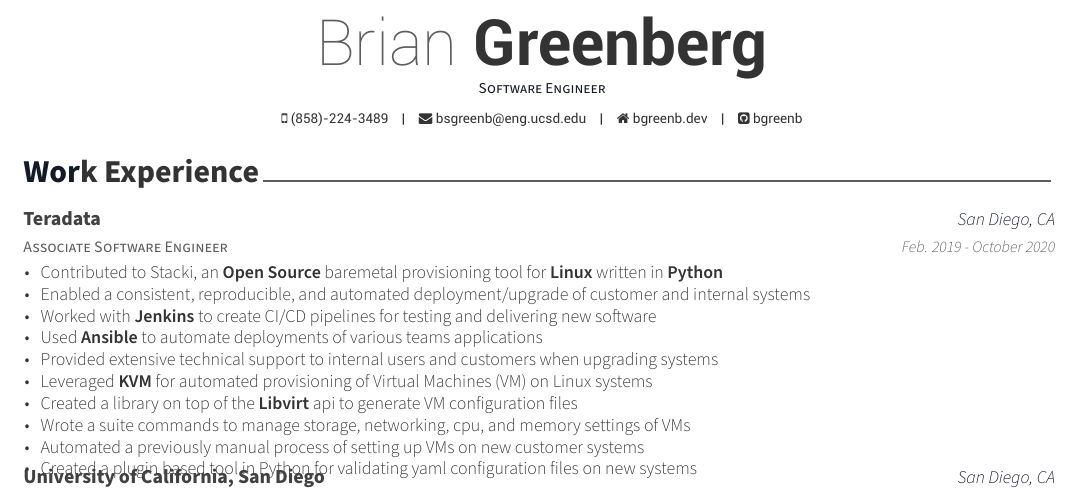
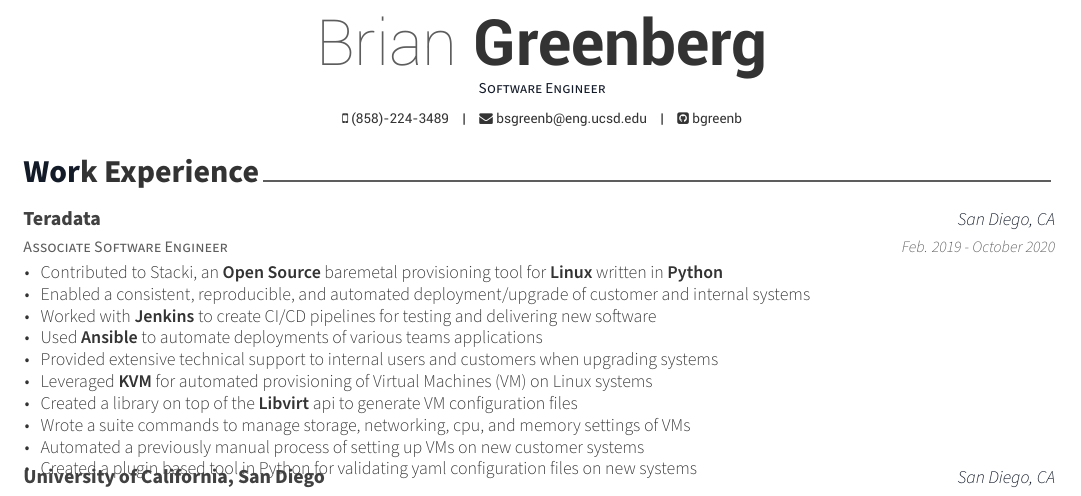
Before and after one commit to bgreenb/Resume, a LaTeX CV (resume.tex): part of the page, cut so that both start at the same text. Compiled offline with XeLaTeX.

Commit message:
Remove website header for now

```diff
--- a/resume.tex
+++ b/resume.tex
@@ -57,7 +57,7 @@
 \position{Software Engineer}
 \mobile{(858)-224-3489}
 \email{bsgreenb@eng.ucsd.edu}
-\homepage{bgreenb.dev}
+% \homepage{bgreenb.dev}
 \github{bgreenb}
 
 % \gitlab{gitlab-id}
```
Also changed, not shown: resume.pdf.
